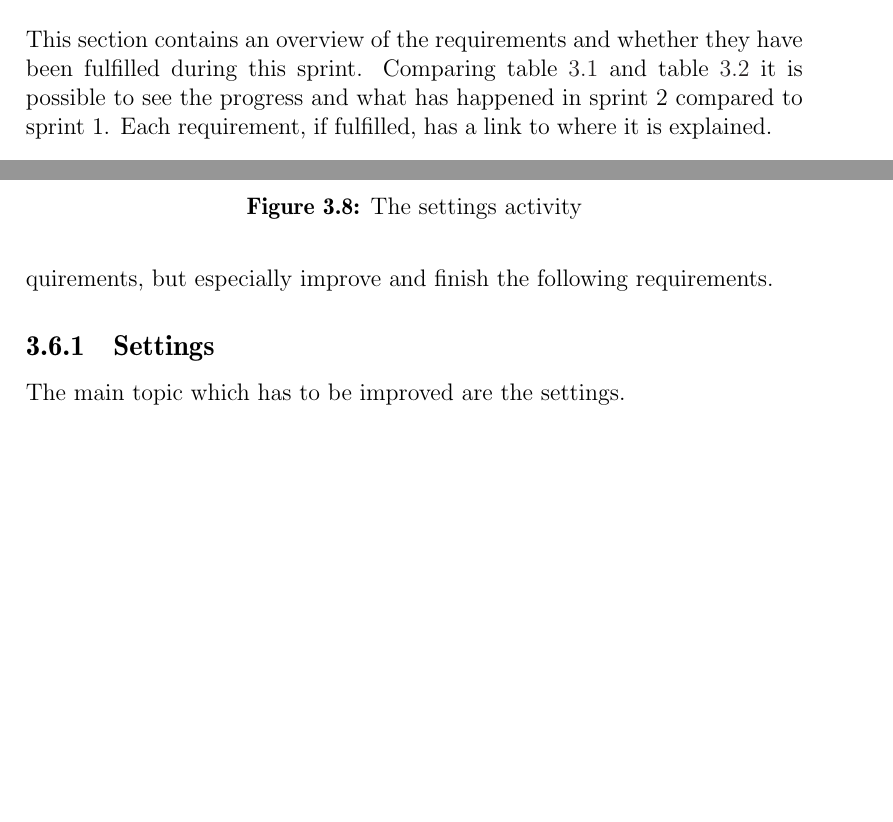
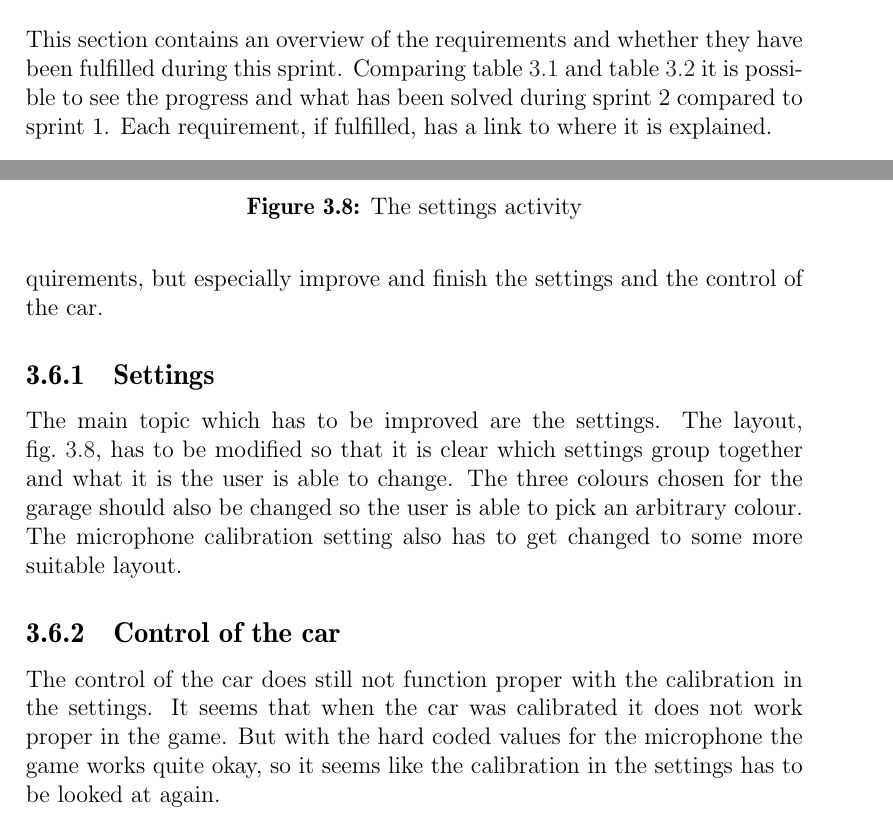
Before and after one commit to Thalmann/swf613-rapport, a LaTeX thesis (main.tex, which reads content/sprint2/evaluation.tex, content/sprint2/future_works.tex): two parts of pages 31 and 33 of 55, joined at a grey line, cut so that both start at the same text, the shorter picture padded with empty space. Compiled offline with pdfLaTeX.

Commit message:
wrote future works for sprint 2

```diff
--- a/content/sprint2/evaluation.tex
+++ b/content/sprint2/evaluation.tex
@@ -1,5 +1,5 @@
 This section contains an overview of the requirements and whether they have been fulfilled during this sprint.
-Comparing \cref{sprint2:requirement_table_1} and \cref{sprint2:requirement_table_2} it is possible to see the progress and what has happened in sprint 2 compared to sprint 1.
+Comparing \cref{sprint2:requirement_table_1} and \cref{sprint2:requirement_table_2} it is possible to see the progress and what has been solved during sprint 2 compared to sprint 1.
 Each requirement, if fulfilled, has a link to where it is explained.
 \begin{tabularenumerate}
 \begin{longtable}{c|l|c|c}
--- a/content/sprint2/future_works.tex
+++ b/content/sprint2/future_works.tex
@@ -1,6 +1,14 @@
 This section contain the assignments which should be considered looking at in the next sprint.
 
-In the next sprint the focus should be on looking at the rest of the requirements, but especially improve and finish the following requirements.
+In the next sprint the focus should be on looking at the rest of the requirements, but especially improve and finish the settings and the control of the car.
 
 \subsection{Settings}
 The main topic which has to be improved are the settings.
+The layout, \cref{sprint2:settings:fig}, has to be modified so that it is clear which settings group together and what it is the user is able to change.
+The three colours chosen for the garage should also be changed so the user is able to pick an arbitrary colour.
+The microphone calibration setting also has to get changed to some more suitable layout.
+
+\subsection{Control of the car}
+The control of the car does still not function proper with the calibration in the settings.
+It seems that when the car was calibrated it does not work proper in the game.
+But with the hard coded values for the microphone the game works quite okay, so it seems like the calibration in the settings has to be looked at again.
```
Also changed, not shown: content/sprint2/settings.tex (+0 -2 lines).
